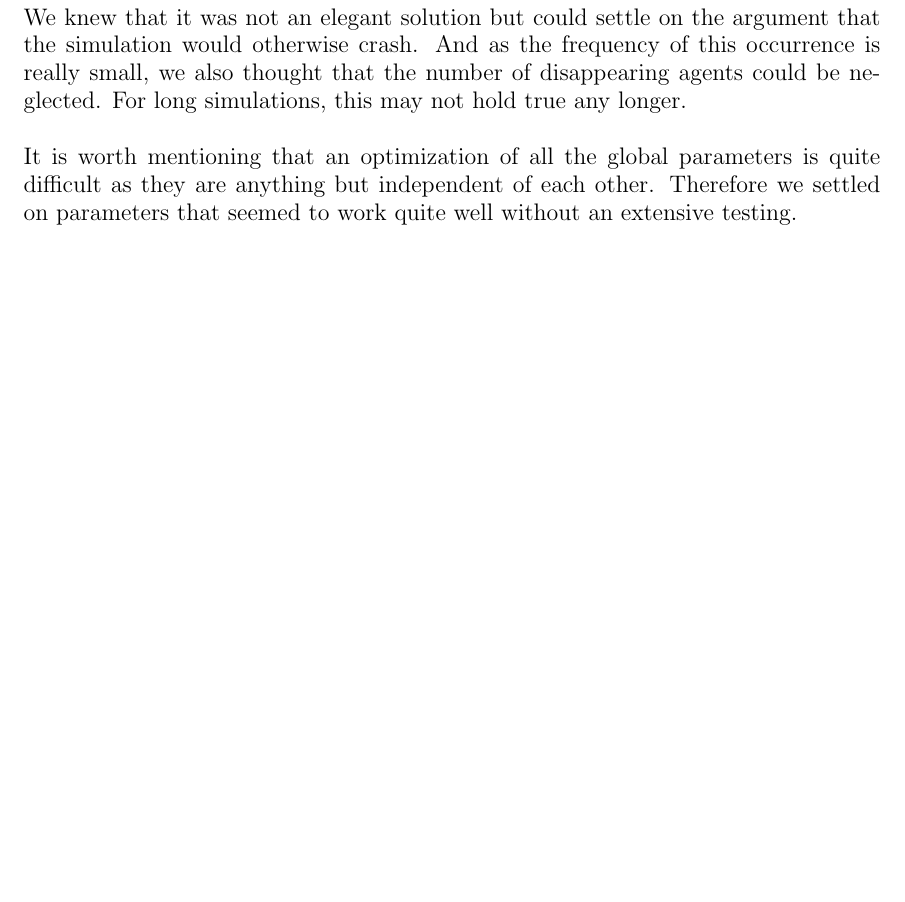
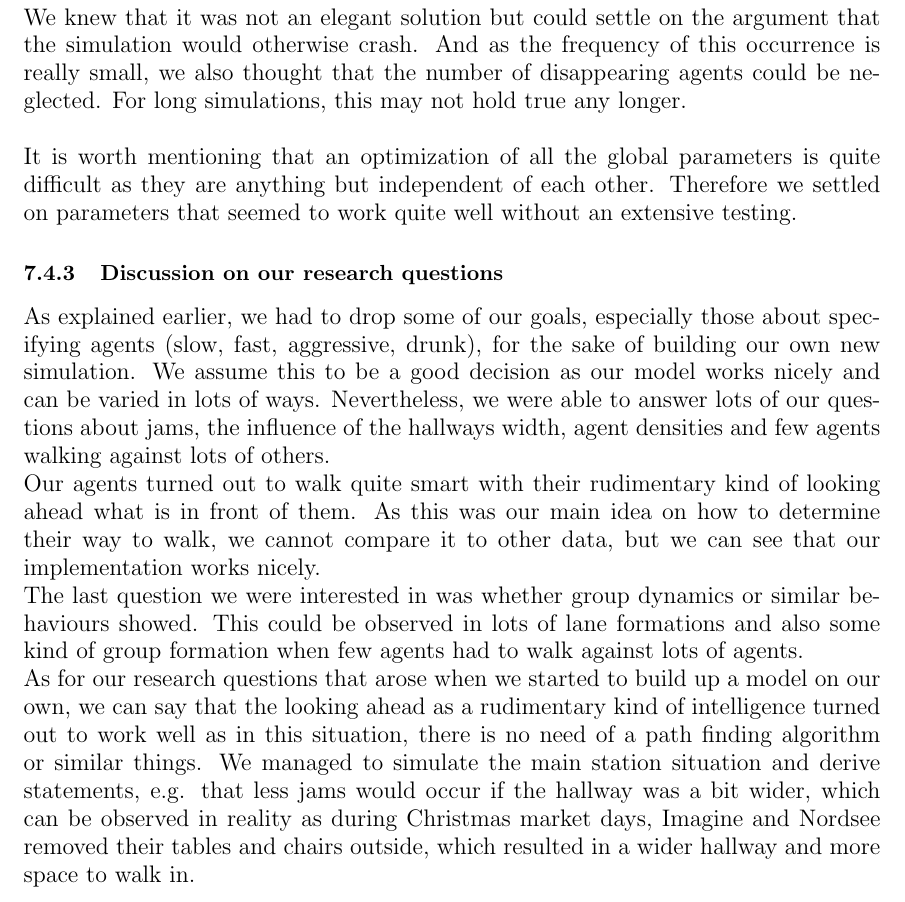
Before and after one commit to ratheile/MSSSM, a LaTeX document (doc/latex/report.tex, which reads doc/latex/ResultsAndDiscussion.tex): part of page 54 of 92, cut so that both start at the same text, the shorter picture padded with empty space. Compiled offline with pdfLaTeX.

Commit message:
added discussion about research questions

```diff
--- a/doc/latex/ResultsAndDiscussion.tex
+++ b/doc/latex/ResultsAndDiscussion.tex
@@ -69,3 +69,10 @@ If the agent is at an impossible position, its position would freeze and cause e
 We knew that it was not an elegant solution but could settle on the argument that the simulation would otherwise crash. And as the frequency of this occurrence is really small, we also thought that the number of disappearing agents could be neglected. For long simulations, this may not hold true any longer.\\
 
 It is worth mentioning that an optimization of all the global parameters is quite difficult as they are anything but independent of each other. Therefore we settled on parameters that seemed to work quite well without an extensive testing.
+
+
+\subsubsection{Discussion on our research questions}
+As explained earlier, we had to drop some of our goals, especially those about specifying agents (slow, fast, aggressive, drunk), for the sake of building our own new simulation. We assume this to be a good decision as our model works nicely and can be varied in lots of ways. Nevertheless, we were able to answer lots of our questions about jams, the influence of the hallways width, agent densities and few agents walking against lots of others.\\
+Our agents turned out to walk quite smart with their rudimentary kind of looking ahead what is in front of them. As this was our main idea on how to determine their way to walk, we cannot compare it to other data, but we can see that our implementation works nicely.\\
+The last question we were interested in was whether group dynamics or similar behaviours showed. This could be observed in lots of lane formations and also some kind of group formation when few agents had to walk against lots of agents.\\
+As for our research questions that arose when we started to build up a model on our own, we can say that the looking ahead as a rudimentary kind of intelligence turned out to work well as in this situation, there is no need of a path finding algorithm or similar things. We managed to simulate the main station situation and derive statements, e.g. that less jams would occur if the hallway was a bit wider, which can be observed in reality as during Christmas market days, Imagine and Nordsee removed their tables and chairs outside, which resulted in a wider hallway and more space to walk in.
```
